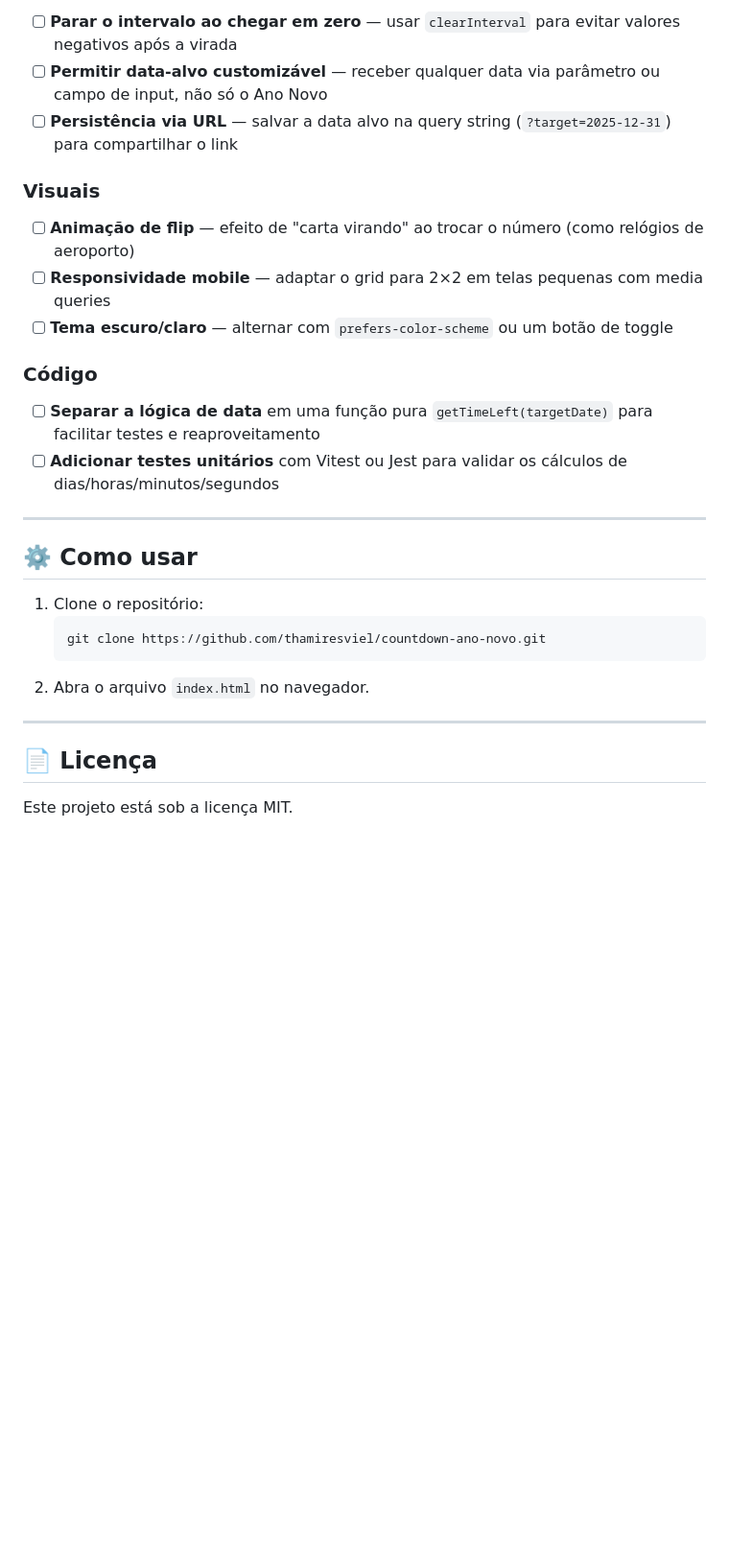
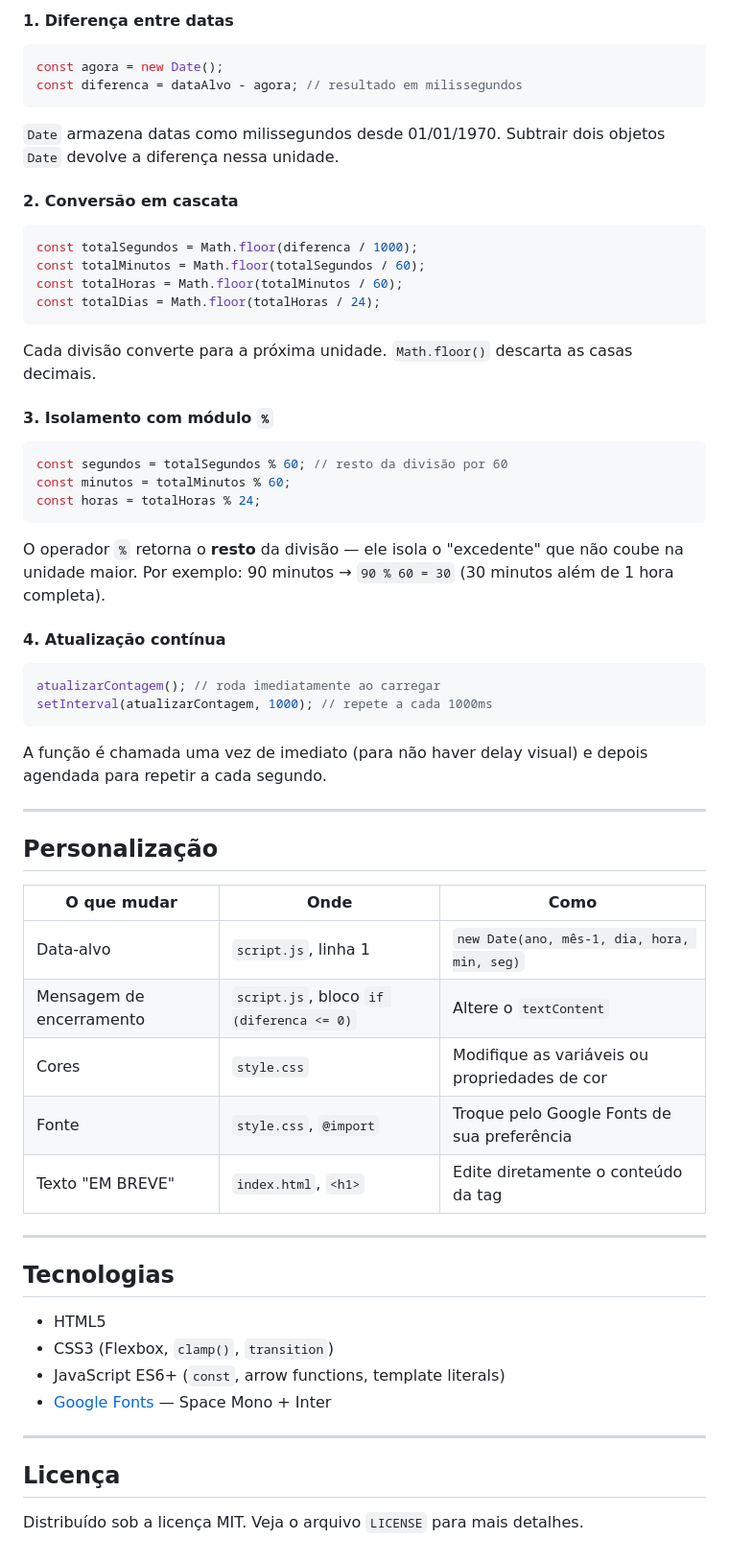
Before and after one commit to thamiresviel/countdown, a Markdown page: README.MD, the part around one of its changes. Shown at 96% size. Drawn GitHub-style; blank space fills up the shorter version.

````diff
--- a/README.MD
+++ b/README.MD
@@ -140,31 +174,66 @@ setInterval(countdown, 1000); // atualiza a cada segundo
 
-- [ ] **Parar o intervalo ao chegar em zero** — usar `clearInterval` para evitar valores negativos após a virada
-- [ ] **Permitir data-alvo customizável** — receber qualquer data via parâmetro ou campo de input, não só o Ano Novo
-- [ ] **Persistência via URL** — salvar a data alvo na query string (`?target=2025-12-31`) para compartilhar o link
+#### 1. Diferença entre datas
 
-### Visuais
+```js
+const agora = new Date();
+const diferenca = dataAlvo - agora; // resultado em milissegundos
+```
 
-- [ ] **Animação de flip** — efeito de "carta virando" ao trocar o número (como relógios de aeroporto)
-- [ ] **Responsividade mobile** — adaptar o grid para 2×2 em telas pequenas com media queries
-- [ ] **Tema escuro/claro** — alternar com `prefers-color-scheme` ou um botão de toggle
+`Date` armazena datas como milissegundos desde 01/01/1970. Subtrair dois objetos `Date` devolve a diferença nessa unidade.
 
-### Código
+#### 2. Conversão em cascata
 
-- [ ] **Separar a lógica de data** em uma função pura `getTimeLeft(targetDate)` para facilitar testes e reaproveitamento
-- [ ] **Adicionar testes unitários** com Vitest ou Jest para validar os cálculos de dias/horas/minutos/segundos
+```js
+const totalSegundos = Math.floor(diferenca / 1000);
+const totalMinutos = Math.floor(totalSegundos / 60);
+const totalHoras = Math.floor(totalMinutos / 60);
+const totalDias = Math.floor(totalHoras / 24);
+```
+
+Cada divisão converte para a próxima unidade. `Math.floor()` descarta as casas decimais.
+
+#### 3. Isolamento com módulo `%`
+
+```js
+const segundos = totalSegundos % 60; // resto da divisão por 60
+const minutos = totalMinutos % 60;
+const horas = totalHoras % 24;
+```
+
+O operador `%` retorna o **resto** da divisão — ele isola o "excedente" que não coube na unidade maior. Por exemplo: 90 minutos → `90 % 60 = 30` (30 minutos além de 1 hora completa).
+
+#### 4. Atualização contínua
+
+```js
+atualizarContagem(); // roda imediatamente ao carregar
+setInterval(atualizarContagem, 1000); // repete a cada 1000ms
+```
+
+A função é chamada uma vez de imediato (para não haver delay visual) e depois agendada para repetir a cada segundo.
 
 ---
 
-## ⚙️ Como usar
+## Personalização
 
-1. Clone o repositório:
-   ```bash
-   git clone https://github.com/thamiresviel/countdown-ano-novo.git
-   ```
-2. Abra o arquivo `index.html` no navegador.
+| O que mudar              | Onde                                     | Como                                          |
+| ------------------------ | ---------------------------------------- | --------------------------------------------- |
+| Data-alvo                | `script.js`, linha 1                     | `new Date(ano, mês-1, dia, hora, min, seg)`   |
+| Mensagem de encerramento | `script.js`, bloco `if (diferenca <= 0)` | Altere o `textContent`                        |
+| Cores                    | `style.css`                              | Modifique as variáveis ou propriedades de cor |
+| Fonte                    | `style.css`, `@import`                   | Troque pelo Google Fonts de sua preferência   |
+| Texto "EM BREVE"         | `index.html`, `<h1>`                     | Edite diretamente o conteúdo da tag           |
 
 ---
 
-## 📄 Licença
+## Tecnologias
 
-Este projeto está sob a licença MIT.
+- HTML5
+- CSS3 (Flexbox, `clamp()`, `transition`)
+- JavaScript ES6+ (`const`, arrow functions, template literals)
+- [Google Fonts](https://fonts.google.com) — Space Mono + Inter
+
+---
+
+## Licença
+
+Distribuído sob a licença MIT. Veja o arquivo `LICENSE` para mais detalhes.
````
Also changed, not shown: other parts of README.MD (+131 -97 lines).
